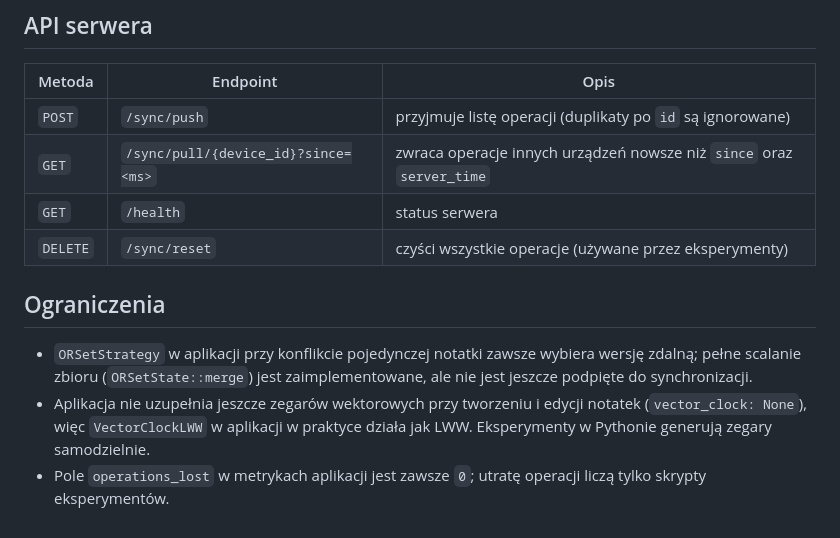
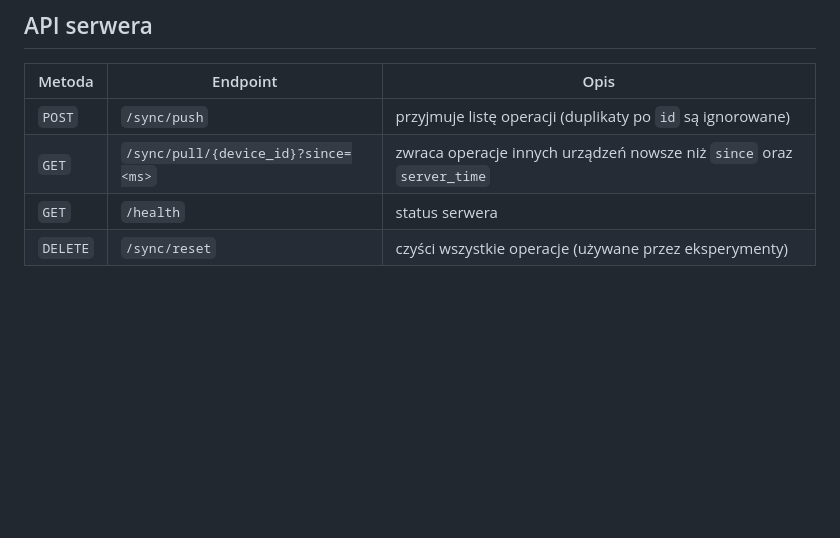
Before and after one commit to wynalazca382/offline-first-conflict-resolution-strategies, a Markdown page: README.md, the part around the change. Drawn GitHub-style; blank space fills up the shorter version.

```diff
--- a/README.md
+++ b/README.md
@@ -147,9 +147,3 @@ Każdy wiersz w `results/S*/*.jsonl` to jeden pomiar z polami m.in. `strategy`,
 | `GET` | `/sync/pull/{device_id}?since=<ms>` | zwraca operacje innych urządzeń nowsze niż `since` oraz `server_time` |
 | `GET` | `/health` | status serwera |
 | `DELETE` | `/sync/reset` | czyści wszystkie operacje (używane przez eksperymenty) |
-
-## Ograniczenia
-
-- `ORSetStrategy` w aplikacji przy konflikcie pojedynczej notatki zawsze wybiera wersję zdalną; pełne scalanie zbioru (`ORSetState::merge`) jest zaimplementowane, ale nie jest jeszcze podpięte do synchronizacji.
-- Aplikacja nie uzupełnia jeszcze zegarów wektorowych przy tworzeniu i edycji notatek (`vector_clock: None`), więc `VectorClockLWW` w aplikacji w praktyce działa jak LWW. Eksperymenty w Pythonie generują zegary samodzielnie.
-- Pole `operations_lost` w metrykach aplikacji jest zawsze `0`; utratę operacji liczą tylko skrypty eksperymentów.
```
